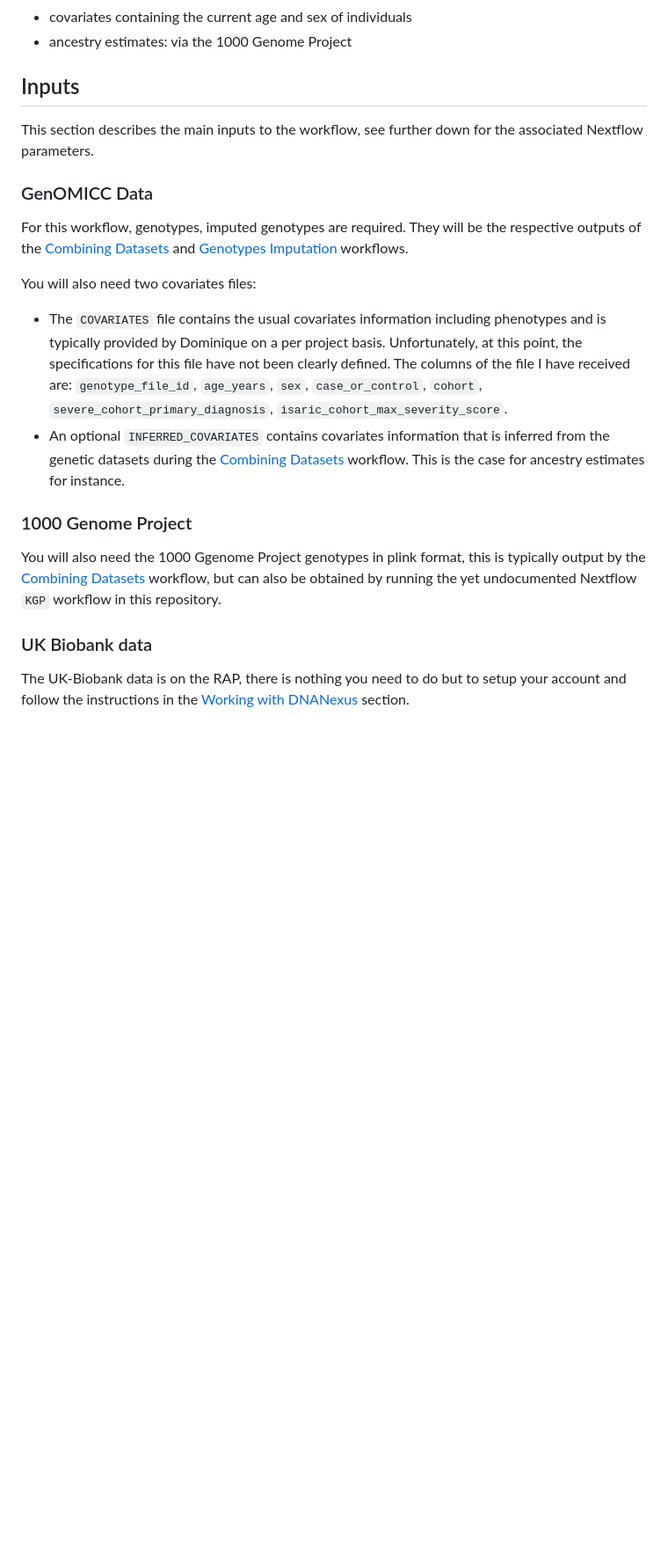
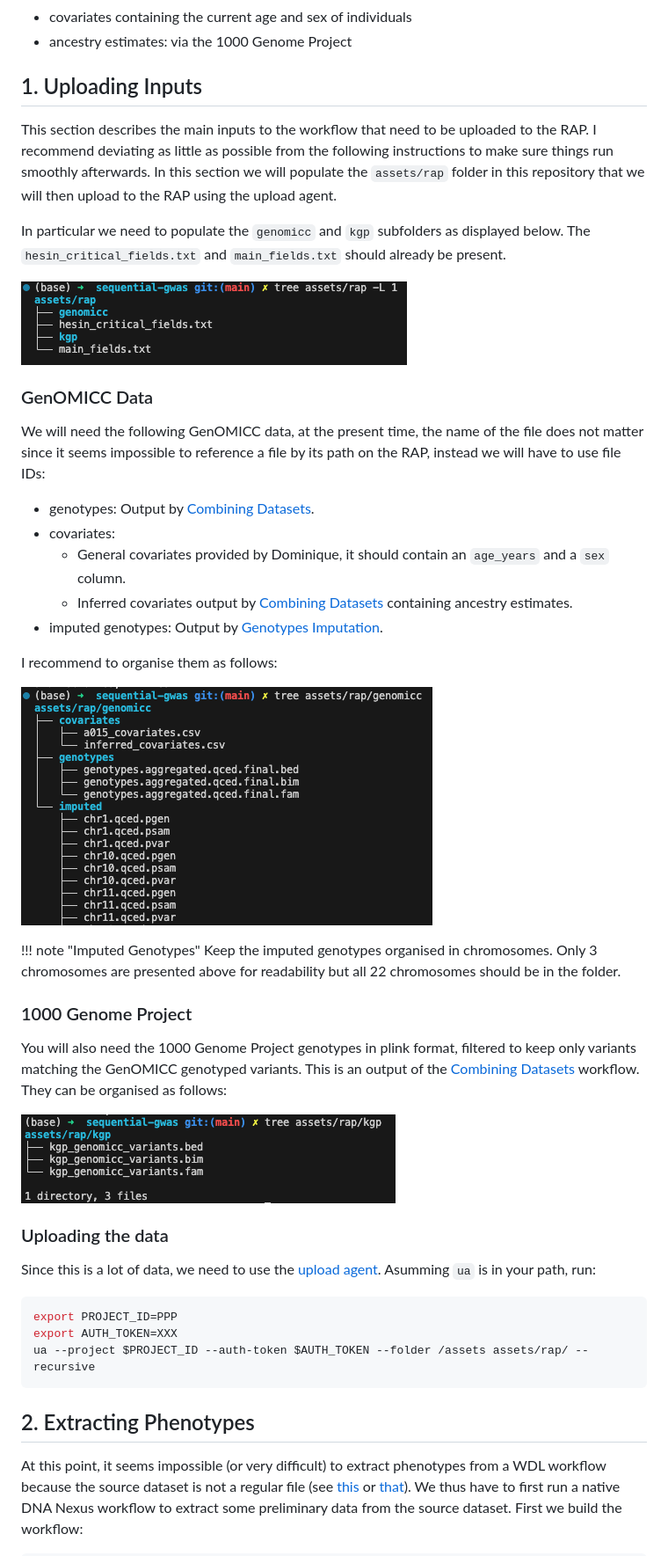
Before and after one commit to baillielab/sequential-gwas, a Markdown page: docs/src/ukb_merge.md, the part around the change printed below. Shown: that part at 88% size. Drawn GitHub-style; pictures changed too: docs/src/assets/rap_assets_genomicc.png (added), docs/src/assets/rap_assets_kgp.png (added), docs/src/assets/rap_assets_level_1.png (added); blank space fills up the shorter version.

Commit message:
add extract phenotypes workflow and docs

````diff
--- a/docs/src/ukb_merge.md
+++ b/docs/src/ukb_merge.md
@@ -7,23 +7,48 @@ This workflow yields combined:
 - covariates containing the current age and sex of individuals
 - ancestry estimates: via the 1000 Genome Project
 
-## Inputs
+## 1. Uploading Inputs
 
-This section describes the main inputs to the workflow, see further down for the associated Nextflow parameters.
+This section describes the main inputs to the workflow that need to be uploaded to the RAP. I recommend deviating as little as possible from the following instructions to make sure things run smoothly afterwards. In this section we will populate the `assets/rap` folder in this repository that we will then upload to the RAP using the upload agent.
+
+In particular we need to populate the `genomicc` and `kgp` subfolders as displayed below. The `hesin_critical_fields.txt` and `main_fields.txt` should already be present.
+
+![rap_assets_level_1](assets/rap_assets_level_1.png)
 
 ### GenOMICC Data
 
-For this workflow, genotypes, imputed genotypes are required. They will be the respective outputs of the [Combining Datasets](@ref) and [Genotypes Imputation](@ref) workflows.
+We will need the following GenOMICC data, at the present time, the name of the file does not matter since it seems impossible to reference a file by its path on the RAP, instead we will have to use file IDs:
 
-You will also need two covariates files:
+- genotypes: Output by [Combining Datasets](@ref).
+- covariates:
+  - General covariates provided by Dominique, it should contain an `age_years` and a `sex` column.
+  - Inferred covariates output by [Combining Datasets](@ref) containing ancestry estimates.
+- imputed genotypes: Output by [Genotypes Imputation](@ref).
 
-- The `COVARIATES` file contains the usual covariates information including phenotypes and is typically provided by Dominique on a per project basis. Unfortunately, at this point, the specifications for this file have not been clearly defined. The columns of the file I have received are: `genotype_file_id`, `age_years`, `sex`, `case_or_control`, `cohort`, `severe_cohort_primary_diagnosis`, `isaric_cohort_max_severity_score`.
-- An optional `INFERRED_COVARIATES` contains covariates information that is inferred from the genetic datasets during the [Combining Datasets](@ref) workflow. This is the case for ancestry estimates for instance.
+I recommend to organise them as follows:
+
+![rap_assets_genomicc](assets/rap_assets_genomicc.png)
+
+!!! note "Imputed Genotypes"
+    Keep the imputed genotypes organised in chromosomes. Only 3 chromosomes are presented above for readability but all 22 chromosomes should be in the folder.
 
 ### 1000 Genome Project
 
-You will also need the 1000 Ggenome Project genotypes in plink format, this is typically output by the [Combining Datasets](@ref) workflow, but can also be obtained by running the yet undocumented Nextflow `KGP` workflow in this repository.
+You will also need the 1000 Genome Project genotypes in plink format, filtered to keep only variants matching the GenOMICC genotyped variants. This is an output of the [Combining Datasets](@ref) workflow. They can be organised as follows:
 
-### UK Biobank data
+![rap_assets_kgp](assets/rap_assets_kgp.png)
 
-The UK-Biobank data is on the RAP, there is nothing you need to do but to setup your account and follow the instructions in the [Working with DNANexus](@ref) section.
+### Uploading the data
+
+Since this is a lot of data, we need to use the [upload agent](https://documentation.dnanexus.com/downloads#installing-the-upload-agent). Asumming `ua` is in your path, run:
+
+```bash
+export PROJECT_ID=PPP
+export AUTH_TOKEN=XXX
+ua --project $PROJECT_ID --auth-token $AUTH_TOKEN --folder /assets assets/rap/ --recursive
+```
+
+## 2. Extracting Phenotypes
+
+At this point, it seems impossible (or very difficult) to extract phenotypes from a WDL workflow because the source dataset is not a regular file (see [this](https://community.ukbiobank.ac.uk/hc/en-gb/community/posts/16019555833117-How-do-I-call-the-table-exporter-applet-from-my-WDL) or [that](https://community.ukbiobank.ac.uk/hc/en-gb/community/posts/16019577183901-I-would-like-to-access-phenotype-data-from-within-a-WDL-task-using-a-python-script-How-do-I-localize-the-database-file-as-an-input-to-the-task-I-m-getting-a-wrong-type-error)). We thus have to first run a native DNA Nexus workflow to extract some preliminary data from the source dataset. First we build the workflow:
+
````
Also changed, not shown: other parts of docs/src/ukb_merge.md (+15 -0 lines), docs/src/odap_prerequisites.md (renamed from docs/src/prerequisites.md, +1 -1 lines), docs/src/rap_prerequisites.md (renamed from docs/src/dnanexus.md, +3 -32 lines), 2 other files.
